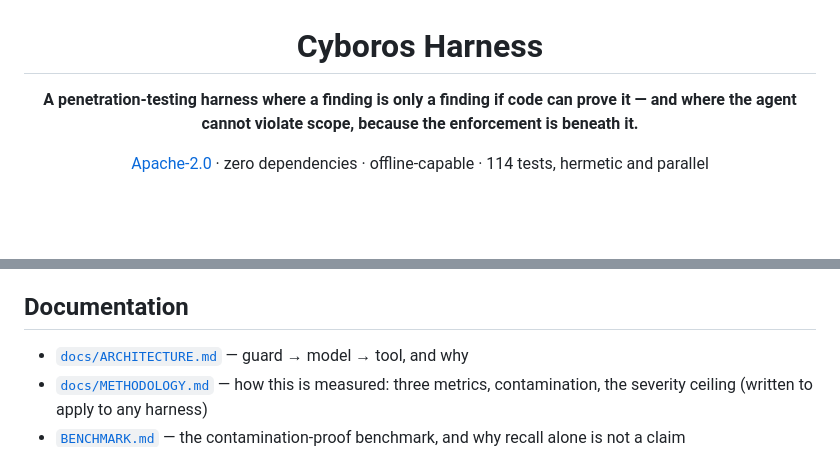
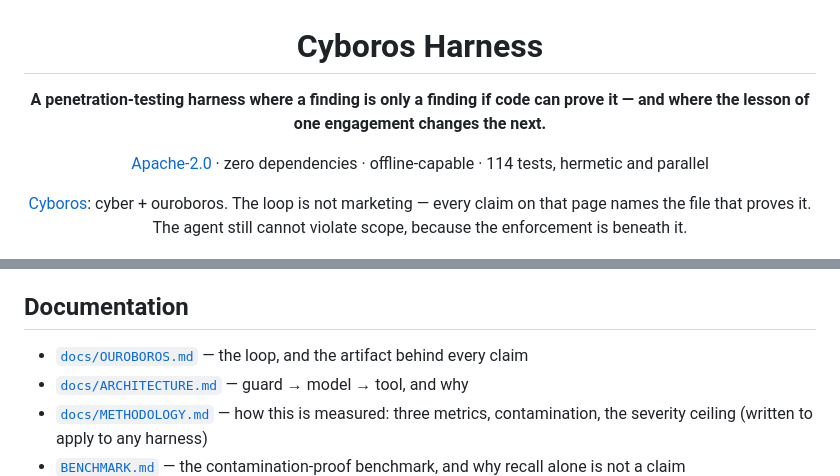
Before and after one commit to StavrosRedTeamer/cyboros-harness, a Markdown page: README.md, 2 parts joined by grey strips. GitHub-like rendering; blank space fills up the shorter version.

Commit message:
docs(brand): il README apre con l'anello
Il titolo dice Cyboros e la prima riga deve dire perché quel nome non è
decorazione: la lezione di un engagement cambia il successivo, e la pagina
dell'anello elenca per ogni affermazione il file che la prova. La tesi sulla
prova resta la prima; il presidio di scope, che era la seconda meta, resta nella
stessa frase per non lasciare scoperta l'idea uno della sezione "Two ideas".

Generated with Codebuff 🤖
Co-Authored-By: Codebuff <noreply@codebuff.com>

```diff
--- a/README.md
+++ b/README.md
@@ -3,9 +3,13 @@
 # Cyboros Harness
 
 **A penetration-testing harness where a finding is only a finding if code can prove it —
-and where the agent cannot violate scope, because the enforcement is beneath it.**
+and where the lesson of one engagement changes the next.**
 
 [Apache-2.0](LICENSE) · zero dependencies · offline-capable · 114 tests, hermetic and parallel
+
+[Cyboros](docs/OUROBOROS.md): cyber + ouroboros. The loop is not marketing — every claim on
+that page names the file that proves it. The agent still cannot violate scope, because the
+enforcement is beneath it.
 
 ![Command Center overview](docs/assets/command-center-overview.png)
 
@@ -189,6 +193,7 @@ yourself; going through the proxy is the supported path.
 
 ## Documentation
 
+- [`docs/OUROBOROS.md`](docs/OUROBOROS.md) — the loop, and the artifact behind every claim
 - [`docs/ARCHITECTURE.md`](docs/ARCHITECTURE.md) — guard → model → tool, and why
 - [`docs/METHODOLOGY.md`](docs/METHODOLOGY.md) — how this is measured: three metrics, contamination, the severity ceiling (written to apply to any harness)
 - [`BENCHMARK.md`](BENCHMARK.md) — the contamination-proof benchmark, and why recall alone is not a claim
```
Also changed, not shown: docs/INDEX.md (+1 -1 lines).
